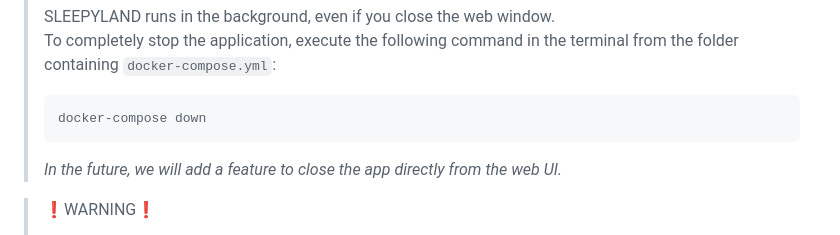
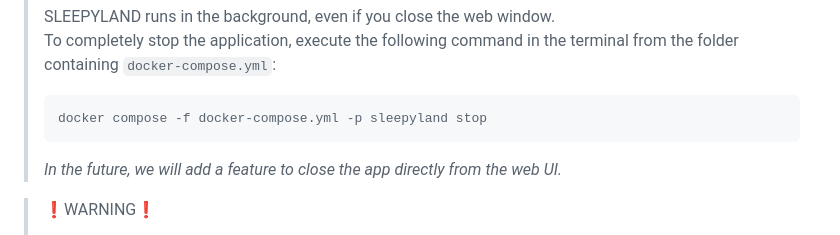
Before and after one commit to biomedical-signal-processing/sleepyland, a Markdown page: README.md, the part around the change. GitHub-like rendering.

Commit message:
sleepyland stop

````diff
--- a/README.md
+++ b/README.md
@@ -70,7 +70,7 @@ To get started, choose your operating system below. Just follow the step-by-step
 > SLEEPYLAND runs in the background, even if you close the web window.
 > To completely stop the application, execute the following command in the terminal from the folder containing `docker-compose.yml`:
 > ```bash
-> docker-compose down
+> docker compose -f docker-compose.yml -p sleepyland stop
 > ```
 > *In the future, we will add a feature to close the app directly from the web UI.*
 
````
